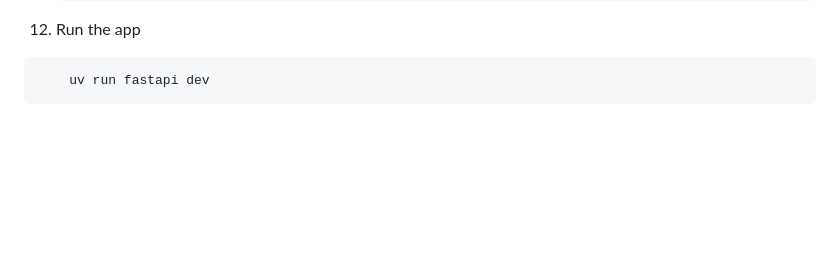
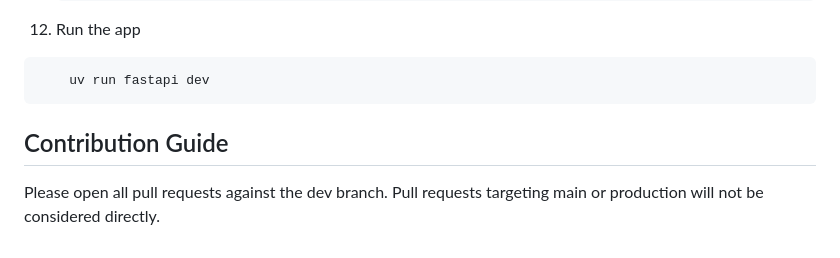
Before and after one commit to blacknightadmin/blacknight-admin, a Markdown page: README.md, the part around the change. Drawn GitHub-style; blank space fills up the shorter version.

Commit message:
README: add Contribution Guide section to README

````diff
--- a/README.md
+++ b/README.md
@@ -111,3 +111,7 @@ normal order flow.
 ```bash
     uv run fastapi dev
 ```
+
+## Contribution Guide
+Please open all pull requests against the dev branch. Pull requests targeting main or production
+will not be considered directly.
````
